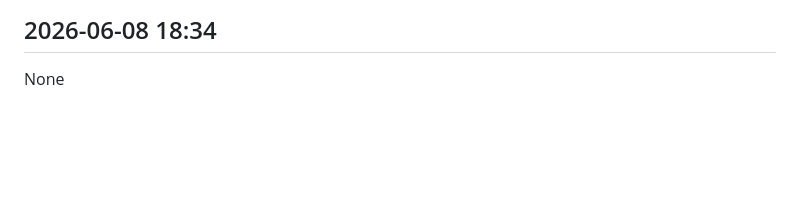
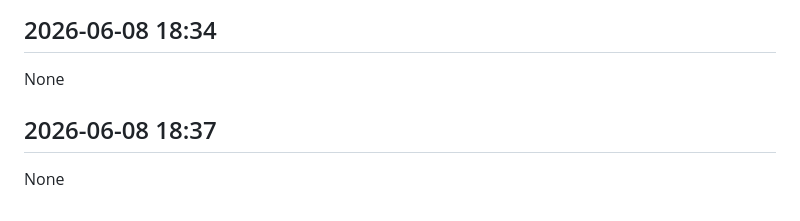
Before and after one commit to drhhtang-pixel/ai-news, a Markdown page: summaries.md, the part around the change. Drawn GitHub-style; blank space fills up the shorter version.

Commit message:
Daily summary 2026-06-08

```diff
--- a/summaries.md
+++ b/summaries.md
@@ -317,3 +317,7 @@ Here is your comprehensive bilingual AI news summary, based on the latest inform
 ## 2026-06-08 18:34
 
 None
+
+## 2026-06-08 18:37
+
+None
```
